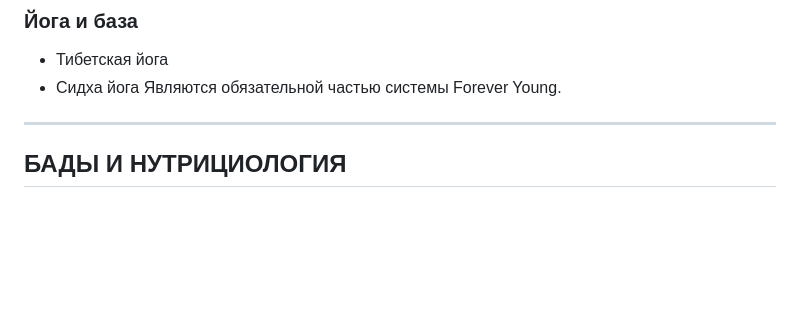
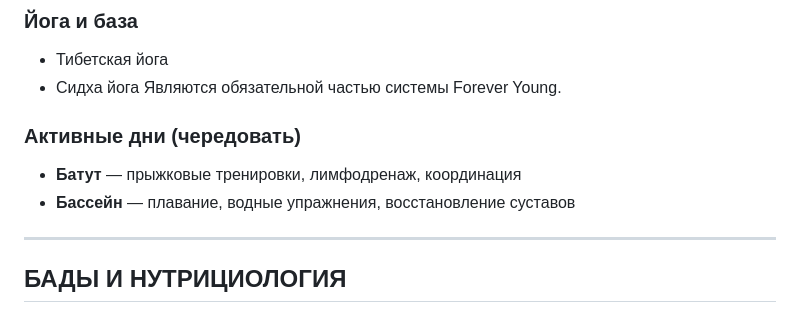
Before and after one commit to andronikgejvah-dotcom/Protocol-forever-young, a Markdown page: CLAUDE.md, the part around the change. Drawn GitHub-style; blank space fills up the shorter version.

Commit message:
Add trampoline and pool training days to philosophy
https://claude.ai/code/session_012WhYcT7nDxKK7zyqbbUFtp

```diff
--- a/CLAUDE.md
+++ b/CLAUDE.md
@@ -29,6 +29,10 @@
 - Тибетская йога
 - Сидха йога
 Являются обязательной частью системы Forever Young.
+
+### Активные дни (чередовать)
+- **Батут** — прыжковые тренировки, лимфодренаж, координация
+- **Бассейн** — плавание, водные упражнения, восстановление суставов
 
 ---
 
```
